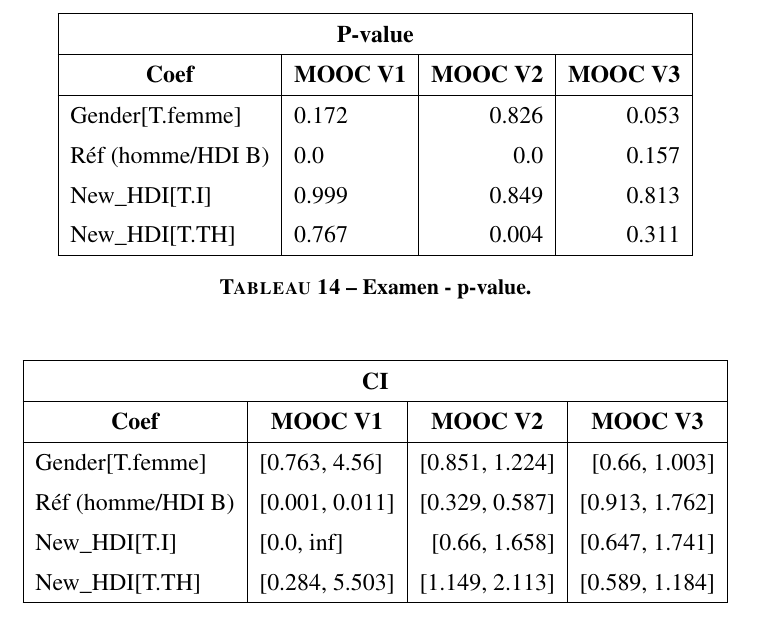
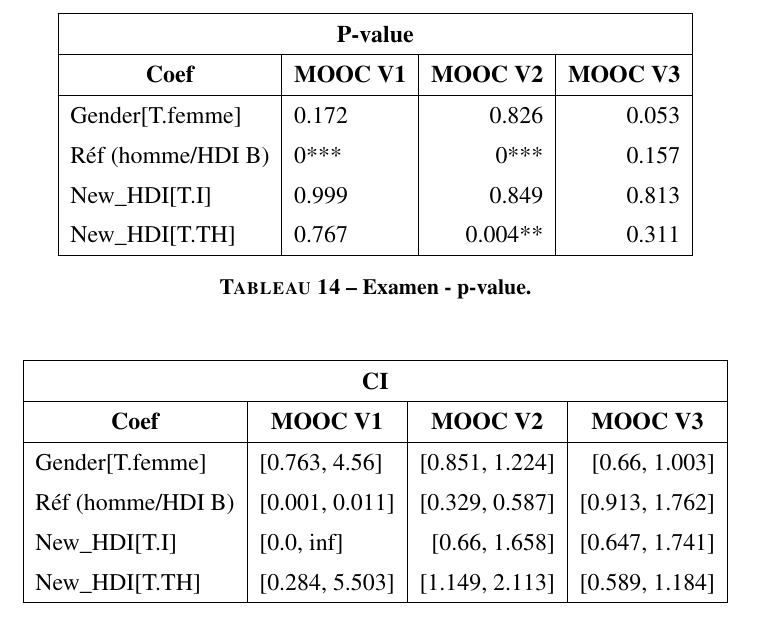
Before and after one commit to smtux/DUDA, a LaTeX document (statistique/rapport/latex/mooc_mertes.tex): part of page 12 of 12, cut so that both start at the same text. Compiled offline with pdfLaTeX.

```diff
--- a/statistique/rapport/latex/mooc_mertes.tex
+++ b/statistique/rapport/latex/mooc_mertes.tex
@@ -448,9 +448,9 @@
 		\multicolumn{1}{c|}{\textbf{MOOC V3}}\\
 		\hline
 		Gender[T.femme]&	0.172&	0.826&	0.053\\
-		Réf (homme/HDI B)&	0.0&	0.0&	0.157\\
+		Réf (homme/HDI B)&	0***&	0***&	0.157\\
 		New\_HDI[T.I]&		0.999&	0.849&	0.813\\
-		New\_HDI[T.TH]&		0.767&	0.004&	0.311\\
+		New\_HDI[T.TH]&		0.767&	0.004**&	0.311\\
 		\hline
 	\end{tabular}
 	\caption{\textbf{Examen - p-value.}}
```
Also changed, not shown: statistique/graph/mean_video.png, statistique/rapport/latex/mooc_mertes.pdf, statistique/rapport/latex/mooc_mertes.tex (6 more changed lines), 4 other files.
